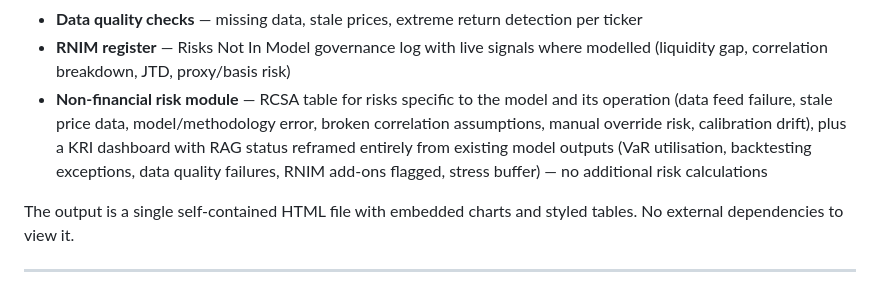
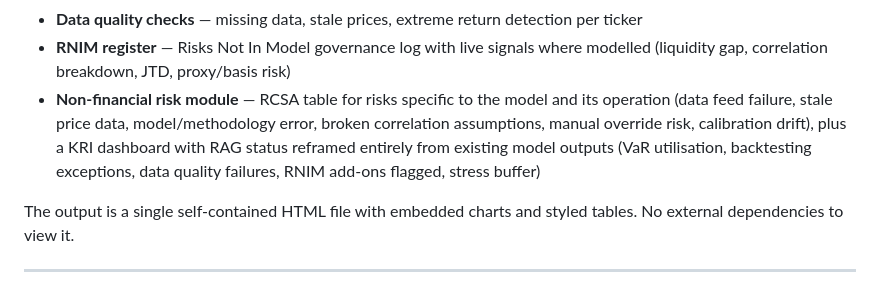
Before and after one commit to razzasingh/MarketRiskMonitor, a Markdown page: README.md, the part around the change. Drawn GitHub-style.

```diff
--- a/README.md
+++ b/README.md
@@ -19,7 +19,7 @@ The notebook pulls live market data via Yahoo Finance and runs a full risk pipel
 - **Backtesting & validation** — rolling 250-day exception count, Kupiec p-value, VaR limit utilisation, all RAG-rated (GREEN/AMBER/RED)
 - **Data quality checks** — missing data, stale prices, extreme return detection per ticker
 - **RNIM register** — Risks Not In Model governance log with live signals where modelled (liquidity gap, correlation breakdown, JTD, proxy/basis risk)
-- **Non-financial risk module** — RCSA table for risks specific to the model and its operation (data feed failure, stale price data, model/methodology error, broken correlation assumptions, manual override risk, calibration drift), plus a KRI dashboard with RAG status reframed entirely from existing model outputs (VaR utilisation, backtesting exceptions, data quality failures, RNIM add-ons flagged, stress buffer) — no additional risk calculations
+- **Non-financial risk module** — RCSA table for risks specific to the model and its operation (data feed failure, stale price data, model/methodology error, broken correlation assumptions, manual override risk, calibration drift), plus a KRI dashboard with RAG status reframed entirely from existing model outputs (VaR utilisation, backtesting exceptions, data quality failures, RNIM add-ons flagged, stress buffer)
 
 The output is a single self-contained HTML file with embedded charts and styled tables. No external dependencies to view it.
 
```
